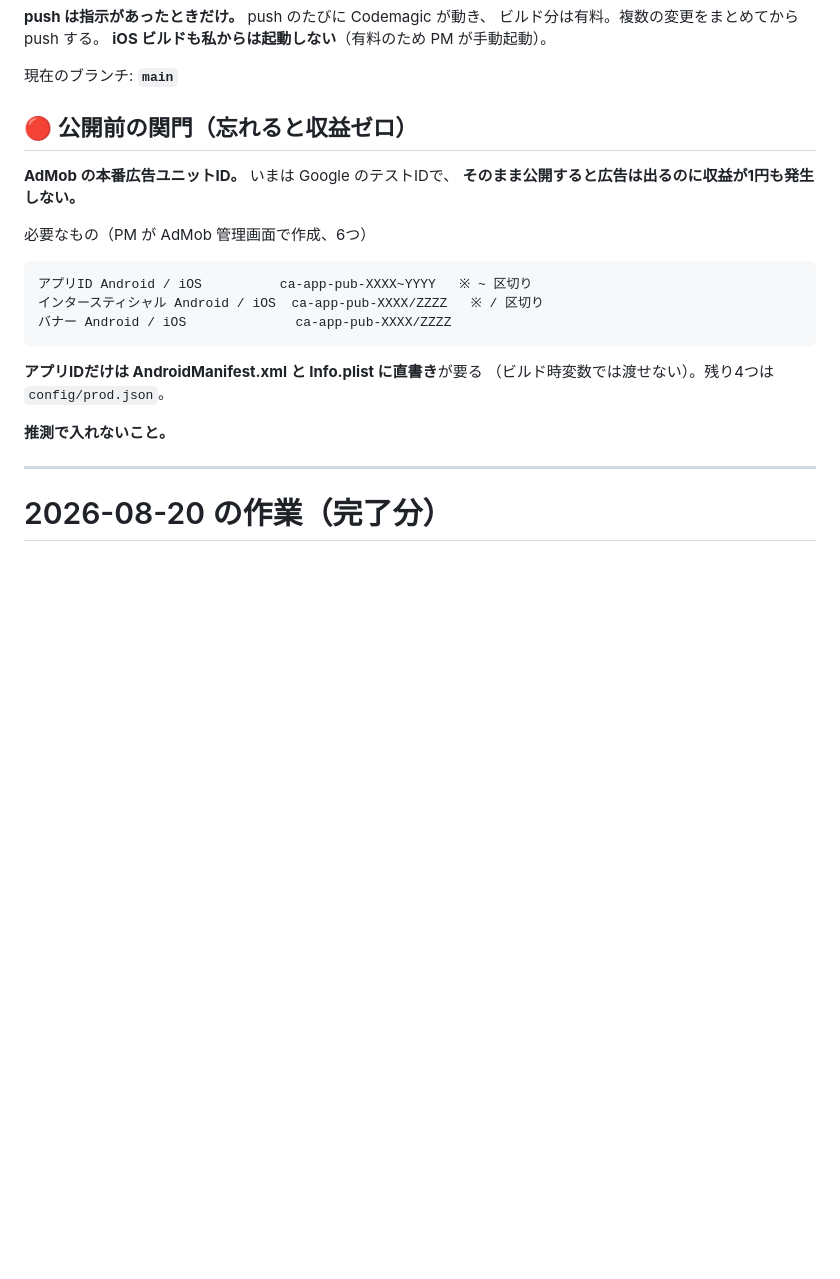
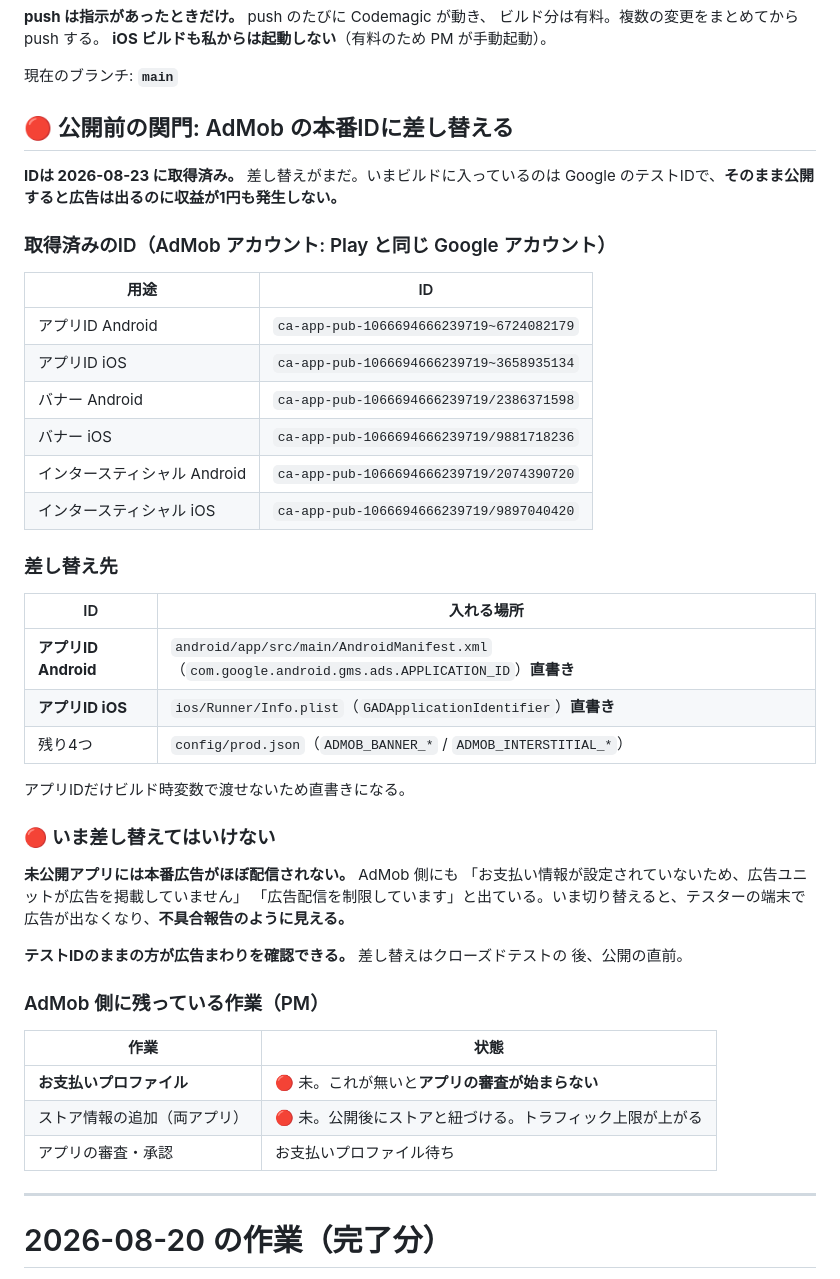
Before and after one commit to noakd0315/wanote, a Markdown page: docs/SESSION_HANDOVER.md, the part around the change. GitHub-like rendering; blank space fills up the shorter version.

Commit message:
docs: AdMob の本番IDを取得して記録する（差し替えは公開直前）
6つとも取得した。忘れて公開すると広告は出るのに収益が発生しないため、
どこに何を入れるかまで含めて書いた。アプリIDだけはビルド時変数で渡せず、
AndroidManifest.xml と Info.plist に直書きになる。

**いま差し替えない。** 未公開アプリには本番広告がほぼ配信されず、AdMob 側にも
「広告配信を制限しています」と出ている。切り替えるとテスターの端末で広告が
出なくなり、不具合報告のように見える。テストIDのままの方が確認できる。

AdMob 側にはお支払いプロファイルが残っている。これが無いとアプリの審査が
始まらない。

Co-Authored-By: Claude Opus 5 <noreply@anthropic.com>

````diff
--- a/docs/SESSION_HANDOVER.md
+++ b/docs/SESSION_HANDOVER.md
@@ -86,23 +86,49 @@ read_page / find）は軽い。**画面を撮るのは、そうしないと分
 
 現在のブランチ: **`main`**
 
-## 🔴 公開前の関門（忘れると収益ゼロ）
+## 🔴 公開前の関門: AdMob の本番IDに差し替える
 
-**AdMob の本番広告ユニットID。** いまは Google のテストIDで、
-**そのまま公開すると広告は出るのに収益が1円も発生しない。**
+**IDは 2026-08-23 に取得済み。** 差し替えがまだ。いまビルドに入っているのは
+Google のテストIDで、**そのまま公開すると広告は出るのに収益が1円も発生しない。**
 
-必要なもの（PM が AdMob 管理画面で作成、6つ）
+### 取得済みのID（AdMob アカウント: Play と同じ Google アカウント）
 
-```
-アプリID Android / iOS          ca-app-pub-XXXX~YYYY   ※ ~ 区切り
-インタースティシャル Android / iOS  ca-app-pub-XXXX/ZZZZ   ※ / 区切り
-バナー Android / iOS              ca-app-pub-XXXX/ZZZZ
-```
+| 用途 | ID |
+|---|---|
+| アプリID Android | `ca-app-pub-1066694666239719~6724082179` |
+| アプリID iOS | `ca-app-pub-1066694666239719~3658935134` |
+| バナー Android | `ca-app-pub-1066694666239719/2386371598` |
+| バナー iOS | `ca-app-pub-1066694666239719/9881718236` |
+| インタースティシャル Android | `ca-app-pub-1066694666239719/2074390720` |
+| インタースティシャル iOS | `ca-app-pub-1066694666239719/9897040420` |
 
-**アプリIDだけは AndroidManifest.xml と Info.plist に直書き**が要る
-（ビルド時変数では渡せない）。残り4つは `config/prod.json`。
+### 差し替え先
 
-**推測で入れないこと。**
+| ID | 入れる場所 |
+|---|---|
+| **アプリID Android** | `android/app/src/main/AndroidManifest.xml`（`com.google.android.gms.ads.APPLICATION_ID`）**直書き** |
+| **アプリID iOS** | `ios/Runner/Info.plist`（`GADApplicationIdentifier`）**直書き** |
+| 残り4つ | `config/prod.json`（`ADMOB_BANNER_*` / `ADMOB_INTERSTITIAL_*`） |
+
+アプリIDだけビルド時変数で渡せないため直書きになる。
+
+### 🔴 いま差し替えてはいけない
+
+**未公開アプリには本番広告がほぼ配信されない。** AdMob 側にも
+「お支払い情報が設定されていないため、広告ユニットが広告を掲載していません」
+「広告配信を制限しています」と出ている。いま切り替えると、テスターの端末で
+広告が出なくなり、**不具合報告のように見える。**
+
+**テストIDのままの方が広告まわりを確認できる。** 差し替えはクローズドテストの
+後、公開の直前。
+
+### AdMob 側に残っている作業（PM）
+
+| 作業 | 状態 |
+|---|---|
+| **お支払いプロファイル** | 🔴 未。これが無いと**アプリの審査が始まらない** |
+| ストア情報の追加（両アプリ） | 🔴 未。公開後にストアと紐づける。トラフィック上限が上がる |
+| アプリの審査・承認 | お支払いプロファイル待ち |
 
 ---
 
````
Also changed, not shown: docs/REMAINING_WORK.md (+1 -1 lines).
